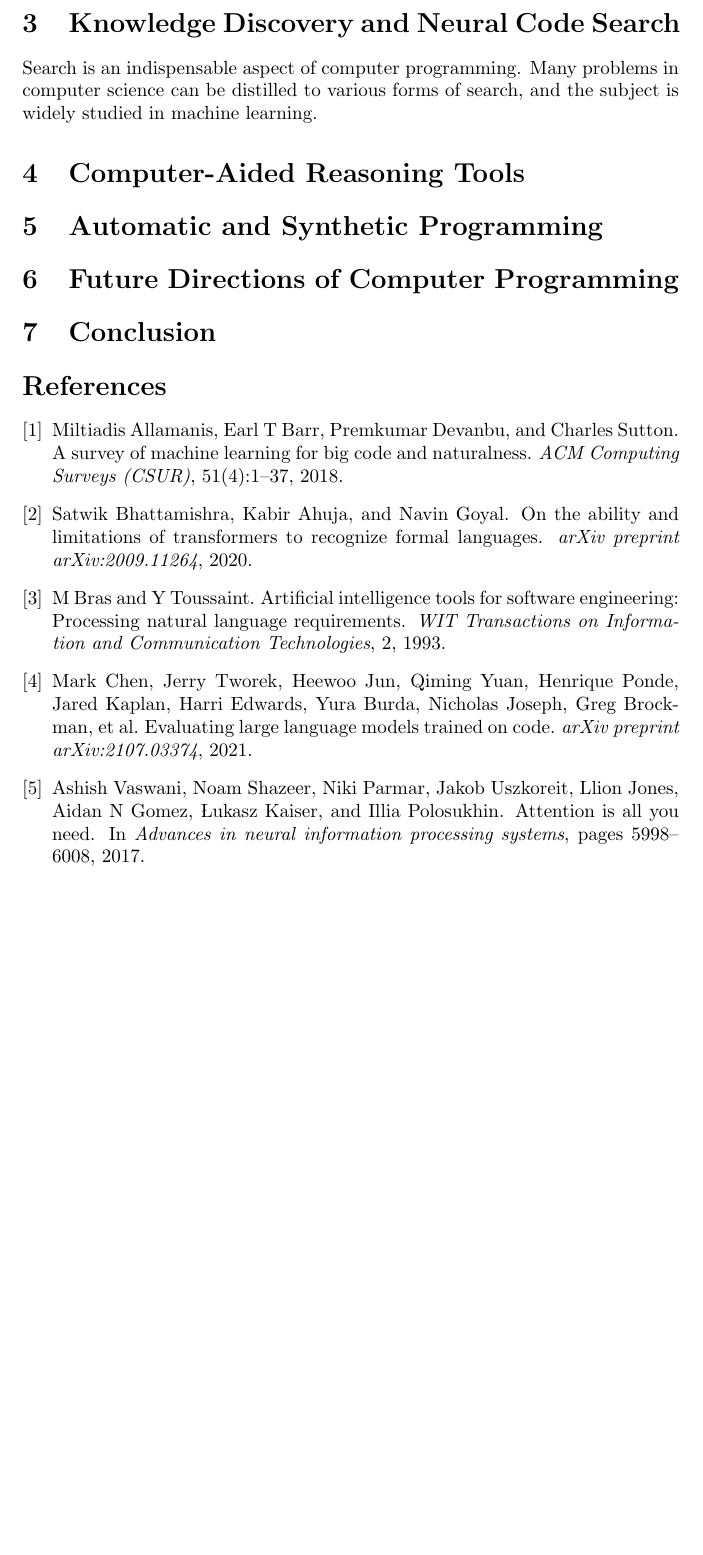
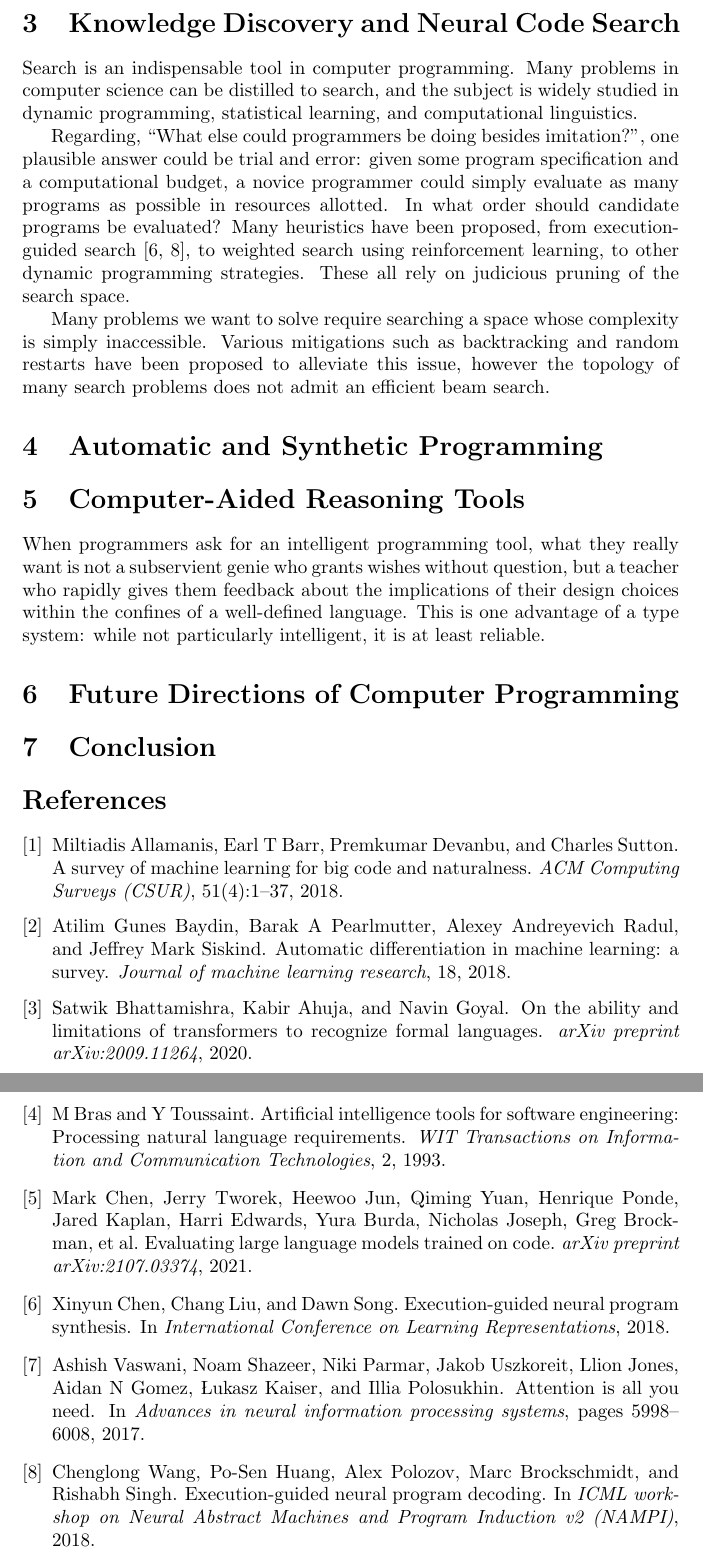
Before and after one commit to breandan/breandan, a LaTeX problem sheet (paperwork/comp_exam_v2/literature_review.tex, which reads paperwork/comp_exam_v2/literature_review.bib): part of page 3 of 3 before the commit and two parts of pages 3 and 4 of 4 after it, the two joined at a grey line, cut so that both start at the same text, the shorter picture padded with empty space. Compiled offline with pdfLaTeX.

Commit message:
clean up and plan future sections

```diff
--- a/paperwork/comp_exam_v2/literature_review.bib
+++ b/paperwork/comp_exam_v2/literature_review.bib
@@ -39,3 +39,11 @@
     journal={arXiv preprint arXiv:2009.11264},
     year={2020}
 }
+
+@article{baydin2018automatic,
+    title={Automatic differentiation in machine learning: a survey},
+    author={Baydin, Atilim Gunes and Pearlmutter, Barak A and Radul, Alexey Andreyevich and Siskind, Jeffrey Mark},
+    journal={Journal of machine learning research},
+    volume={18},
+    year={2018},
+    publisher={Journal of Machine Learning Research}
@@ -41,0 +55,2 @@
+    booktitle={International Conference on Learning Representations},
+    year={2018}
@@ -41,0 +62,3 @@
+    booktitle={ICML workshop on Neural Abstract Machines and Program Induction v2 (NAMPI)},
+    year={2018}
+}
--- a/paperwork/comp_exam_v2/literature_review.tex
+++ b/paperwork/comp_exam_v2/literature_review.tex
@@ -40,13 +40,19 @@ Nevertheless, imitation learning is a somewhat dissatisfying approximation to pr
 
   \section{Knowledge Discovery and Neural Code Search}
 
-  Search is an indispensable aspect of computer programming. Many problems in computer science can be distilled to various forms of search, and the subject is widely studied in machine learning.
+Search is an indispensable tool in computer programming. Many problems in computer science can be distilled to search, and the subject is widely studied in dynamic programming, statistical learning, and computational linguistics.
+
+Regarding, ``What else could programmers be doing besides imitation?'', one plausible answer could be trial and error: given some program specification and a computational budget, a novice programmer could simply evaluate as many programs as possible in resources allotted. In what order should candidate programs be evaluated? Many heuristics have been proposed, from execution-guided search~\cite{chen2018execution, wang2018execution}, to weighted search using reinforcement learning, to other dynamic programming strategies. These all rely on judicious pruning of the search space.
+
+Many problems we want to solve require searching a space whose complexity is simply inaccessible. Various mitigations such as backtracking and random restarts have been proposed to alleviate this issue, however the topology of many search problems does not admit an efficient beam search.
+
+  \section{Automatic and Synthetic Programming}
 
 
 
   \section{Computer-Aided Reasoning Tools}
 
-  \section{Automatic and Synthetic Programming}
+When programmers ask for an intelligent programming tool, what they really want is not a subservient genie who grants wishes without question, but a teacher who rapidly gives them feedback about the implications of their design choices within the confines of a well-defined language. This is one advantage of a type system: while not particularly intelligent, it is at least reliable.
 
   \section{Future Directions of Computer Programming}
 
```
Also changed, not shown: paperwork/comp_exam_v2/literature_review.pdf, paperwork/comp_exam_v2/literature_review.bib (10 more changed lines), paperwork/comp_exam_v2/literature_review.tex (10 more changed lines).
